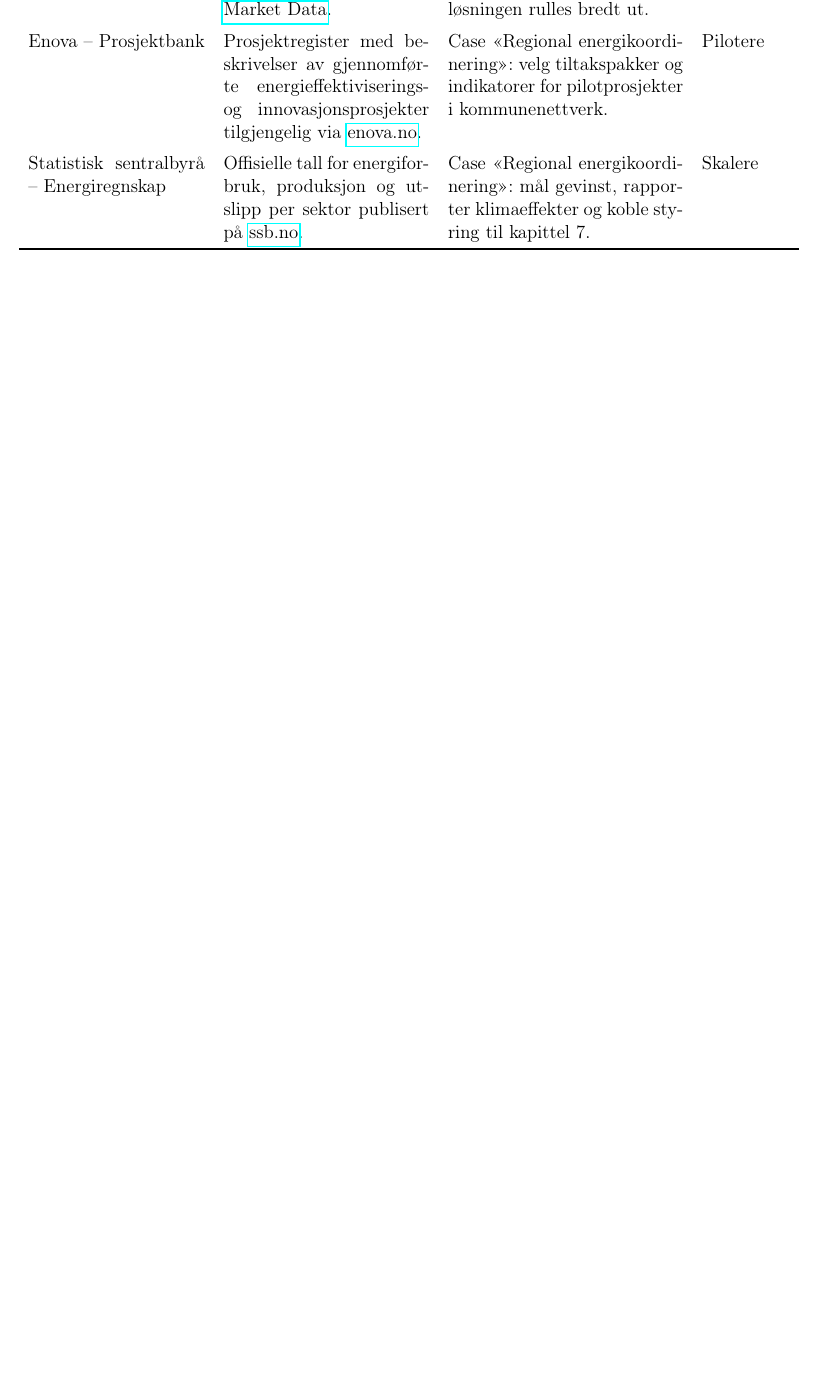
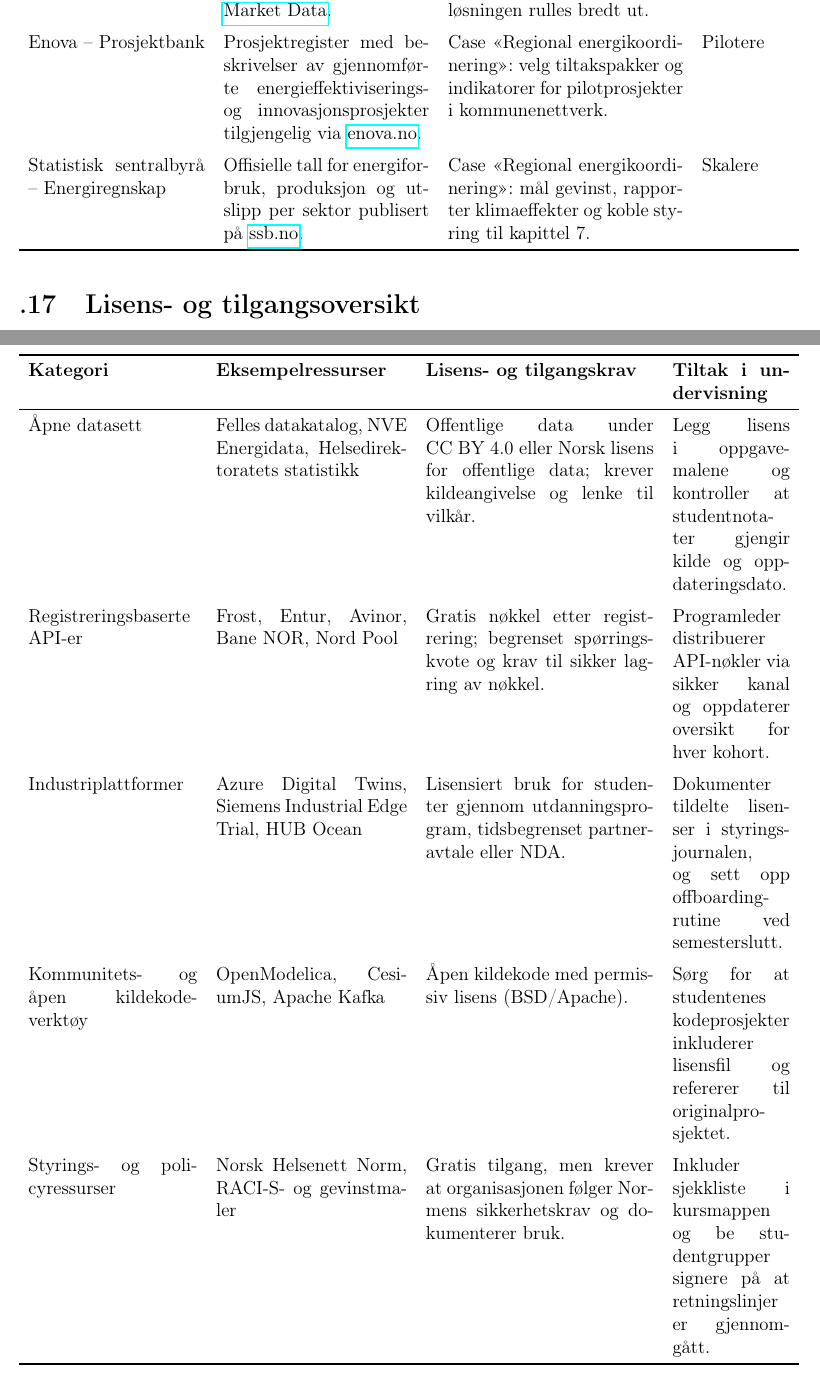
Before and after one commit to Nettking/roborepo, a LaTeX thesis (books/digitaltvilling_masterbok/main.tex, which reads books/digitaltvilling_masterbok/support/appendiks-ressurser.tex): part of page 123 of 132 before the commit and two parts of pages 123 and 124 of 134 after it, the two joined at a grey line, cut so that both start at the same text, the shorter picture padded with empty space. Compiled offline with pdfLaTeX.

Commit message:
DT-APP-01: Styrk ressursbanken med lisensoversikt

```diff
--- a/books/digitaltvilling_masterbok/support/appendiks-ressurser.tex
+++ b/books/digitaltvilling_masterbok/support/appendiks-ressurser.tex
@@ -171,6 +180,28 @@ Statistisk sentralbyrå – Energiregnskap & Offisielle tall for energiforbruk,
 \bottomrule
 \end{longtable}
 
+\section{Lisens- og tilgangsoversikt}
+\begin{longtable}{p{0.23\textwidth}p{0.26\textwidth}p{0.31\textwidth}p{0.16\textwidth}}
+\toprule
+\textbf{Kategori} & \textbf{Eksempelressurser} & \textbf{Lisens- og tilgangskrav} & \textbf{Tiltak i undervisning} \\
+\midrule
+\endfirsthead
+\toprule
+\textbf{Kategori} & \textbf{Eksempelressurser} & \textbf{Lisens- og tilgangskrav} & \textbf{Tiltak i undervisning} \\
+\midrule
+\endhead
+Åpne datasett & Felles datakatalog, NVE Energidata, Helsedirektoratets statistikk & Offentlige data under CC~BY 4.0 eller Norsk lisens for offentlige data; krever kildeangivelse og lenke til vilkår. & Legg lisens i oppgavemalene og kontroller at studentnotater gjengir kilde og oppdateringsdato. \\
+\addlinespace
+Registreringsbaserte API-er & Frost, Entur, Avinor, Bane~NOR, Nord~Pool & Gratis nøkkel etter registrering; begrenset spørringskvote og krav til sikker lagring av nøkkel. & Programleder distribuerer API-nøkler via sikker kanal og oppdaterer oversikt for hver kohort. \\
+\addlinespace
+Industriplattformer & Azure Digital Twins, Siemens Industrial Edge Trial, HUB~Ocean & Lisensiert bruk for studenter gjennom utdanningsprogram, tidsbegrenset partneravtale eller NDA. & Dokumenter tildelte lisenser i styringsjournalen, og sett opp offboarding-rutine ved semesterslutt. \\
+\addlinespace
+Kommunitets- og åpen kildekode-verktøy & OpenModelica, CesiumJS, Apache Kafka & Åpen kildekode med permissiv lisens (BSD/Apache). & Sørg for at studentenes kodeprosjekter inkluderer lisensfil og refererer til originalprosjektet. \\
+\addlinespace
+Styrings- og policyressurser & Norsk Helsenett Norm, RACI-S- og gevinstmaler & Gratis tilgang, men krever at organisasjonen følger Normens sikkerhetskrav og dokumenterer bruk. & Inkluder sjekkliste i kursmappen og be studentgrupper signere på at retningslinjer er gjennomgått. \\
+\bottomrule
+\end{longtable}
+
 \section{Personvern og bruk av sensitive data}
 \begin{enumerate}
     \item Kartlegg behandlingsgrunnlag i henhold til GDPR artikkel~6 og 9 før datainnsamling. For forskningsprosjekter bør det innhentes godkjenning via \emph{Helsedataservice} og relevant etisk komité.
```
Also changed, not shown: books/digitaltvilling_masterbok/completed_tasks.md (+1 -1 lines), books/digitaltvilling_masterbok/plan.md (+1 -1 lines), books/digitaltvilling_masterbok/support/oppgavetavle.md (+1 -1 lines), books/digitaltvilling_masterbok/task_queue.md (+1 -1 lines), books/digitaltvilling_masterbok/support/appendiks-ressurser.tex (9 more changed lines).
